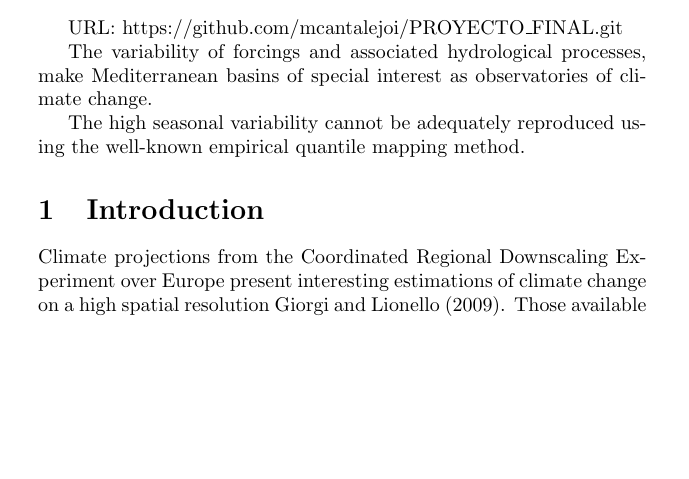
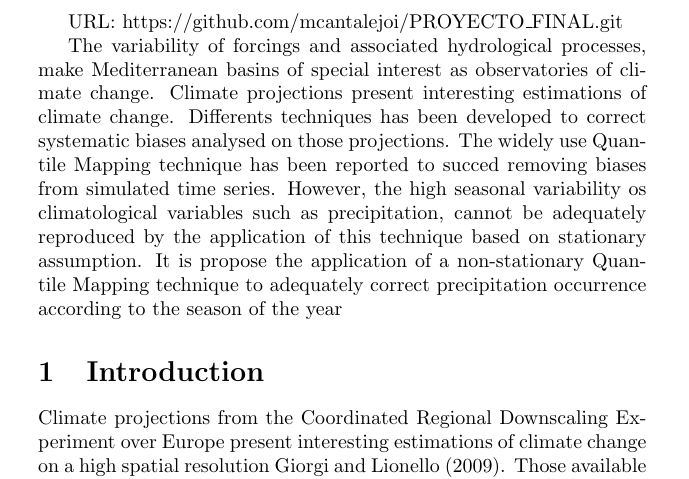
Before and after one commit to mcantalejoi/PROYECTO_FINAL, a LaTeX document (BIB.tex): part of page 1 of 5, cut so that both start at the same text, the shorter picture padded with empty space. Compiled offline with pdfLaTeX.

Commit message:
Añadido el abstract

```diff
--- a/BIB.tex
+++ b/BIB.tex
@@ -25,11 +25,7 @@
 %%\tableofcontents
 \abstract{URL: https://github.com/mcantalejoi/PROYECTO$\_$FINAL.git
 
-The variability of forcings and associated hydrological processes, make Mediterranean basins of special interest as observatories of climate change.
-
-The high seasonal variability cannot be adequately reproduced using the well-known
-empirical quantile mapping method.
-
+The variability of forcings and associated hydrological processes, make Mediterranean basins of special interest as observatories of climate change. Climate projections present interesting estimations of climate change. Differents techniques has been developed to correct systematic biases analysed on those projections. The widely use Quantile Mapping technique has been reported to succed removing biases from simulated time series. However, the high seasonal variability os climatological variables such as precipitation, cannot be adequately reproduced by the application of this technique based on stationary assumption. It is propose the application of a non-stationary Quantile Mapping technique to adequately correct precipitation occurrence according to the season of the year
 }
 
 
```
Also changed, not shown: BIB.pdf, 2 other files.
